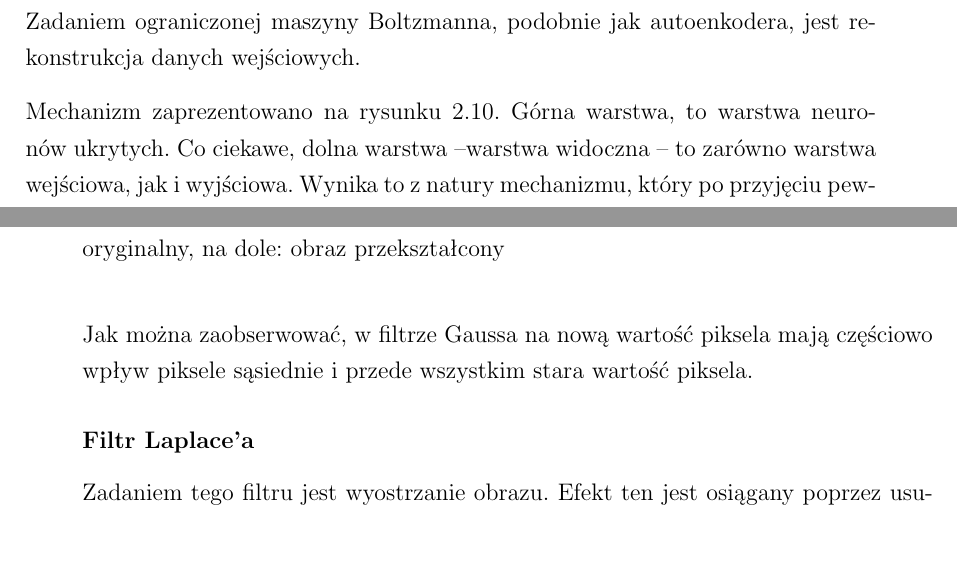
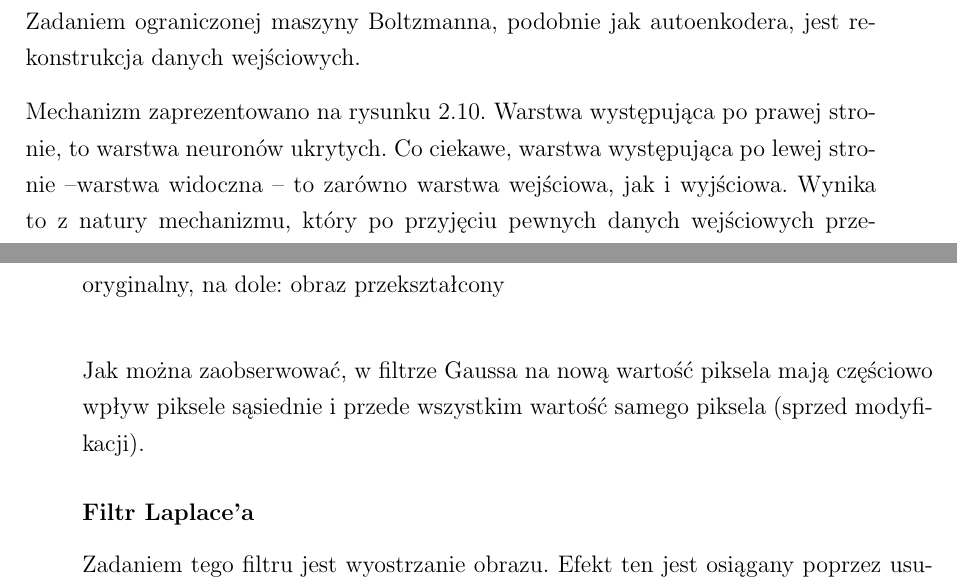
Before and after one commit to nme01/mgr-tex, a LaTeX document (tex/main.tex, which reads tex/ann.tex, tex/cnn.tex): two parts of pages 24 and 31 of 61, joined at a grey line, cut so that both start at the same text, the shorter picture padded with empty space. Compiled offline with pdfLaTeX.

Commit message:
Drobne poprawki (uwagi Kożuszka do wersji z 21. kwietnia)

```diff
--- a/tex/ann.tex
+++ b/tex/ann.tex
@@ -471,10 +471,10 @@ Tytułowe ograniczenie mechanizmu polega na~tym, że~neurony należące do~tej~s
 czyli bezpośrednio nie~wymieniają żadnych informacji (w~przeciwieństwie do~oryginalnego mechanizmu: maszyny Boltzmanna).
 Zadaniem ograniczonej maszyny Boltzmanna, podobnie jak~autoenkodera, jest rekonstrukcja danych wejściowych.
 
-Mechanizm zaprezentowano na~rysunku \ref{rys:restricted-boltzmann-machine}. Górna warstwa,
-to~warstwa neuronów ukrytych. Co~ciekawe, dolna warstwa~--warstwa widoczna~--~to~zarówno warstwa wejściowa,
-jak~i~wyjściowa. Wynika to~z~natury mechanizmu, który po~przyjęciu pewnych danych wejściowych przekształca je,
-a~wartości przekształcone przedstawiane są na~wyjściach neuronów wejściowych.
+Mechanizm zaprezentowano na~rysunku \ref{rys:restricted-boltzmann-machine}. Warstwa występująca po~prawej stronie,
+to~warstwa neuronów ukrytych. Co~ciekawe, warstwa występująca po~lewej stronie~--warstwa widoczna~--~to~zarówno warstwa
+wejściowa, jak~i~wyjściowa. Wynika to~z~natury mechanizmu, który po~przyjęciu pewnych danych wejściowych przekształca
+je, a~wartości przekształcone przedstawiane są na~wyjściach neuronów wejściowych.
 
 \begin{figure}[H]
 	\centering
--- a/tex/cnn.tex
+++ b/tex/cnn.tex
@@ -61,7 +61,7 @@ Efekt działania filtru Gaussa na~prawdziwym obrazie przedstawiono na~rysunku \r
 \end{figure}
 
 Jak~można zaobserwować, w~filtrze Gaussa na~nową wartość piksela mają częściowo wpływ piksele sąsiednie
-i~przede~wszystkim stara wartość piksela.
+i~przede~wszystkim wartość samego piksela (sprzed modyfikacji).
 
 \subsubsection{Filtr Laplace'a}
 Zadaniem tego filtru jest wyostrzanie obrazu. Efekt ten jest osiągany poprzez usunięcie wpływu sąsiednich pikseli
```
Also changed, not shown: tex/podsumowanie.tex (+1 -1 lines), tex/ann.tex (2 more changed lines), tex/cnn.tex (6 more changed lines).
